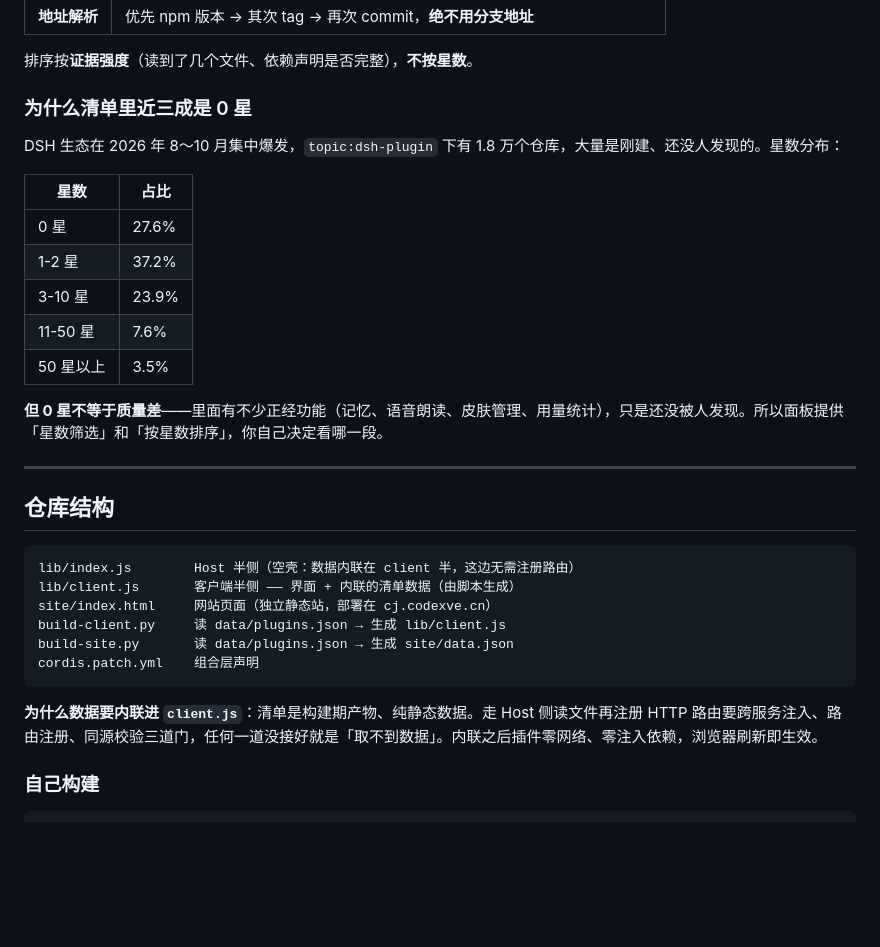
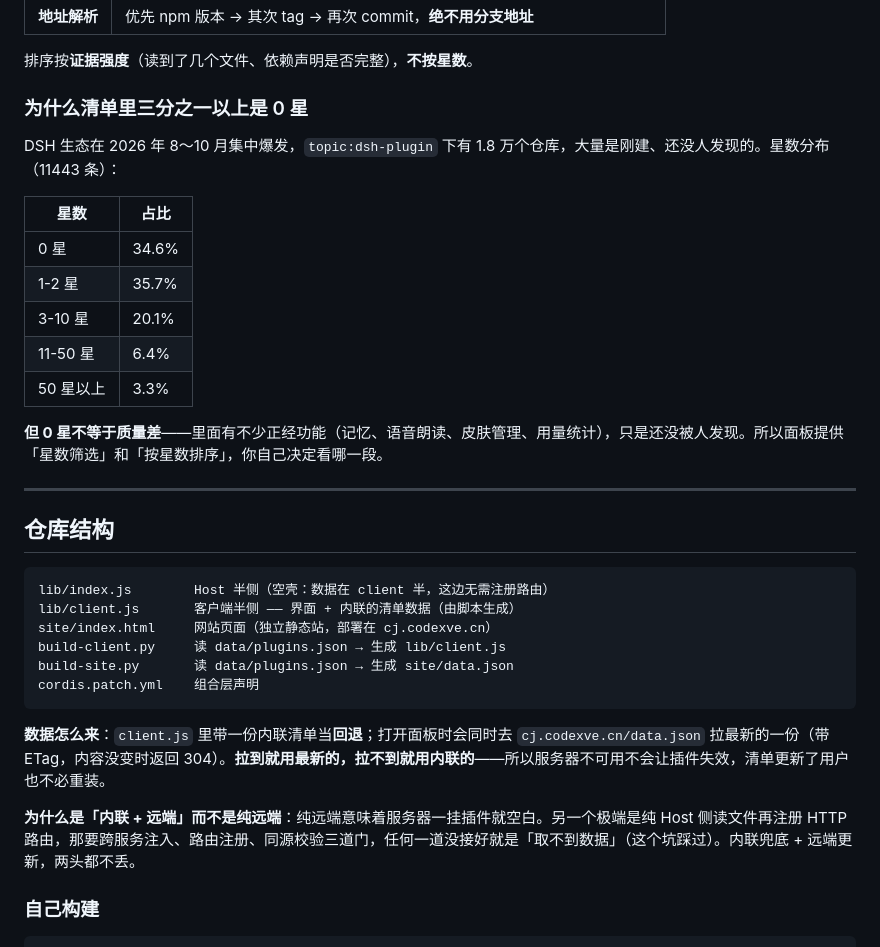
Before and after one commit to ymck-x/dsh-plugin-index, a Markdown page: README.md, the part around the change. Drawn GitHub-style; blank space fills up the shorter version.

Commit message:
README: 修正过时说明与失准数字
- 数据来源章节原本还写着「插件零网络、数据内联」，实际 v0.1.1 起已是
  「内联兜底 + 打开面板时拉远端最新」，两处都改并说明取舍
- 星数分布表按实际清单重算（0 星 27.6% -> 34.6%，样本 11443 条）

````diff
--- a/README.md
+++ b/README.md
@@ -51,17 +51,17 @@ dsh plugin --profile desktop add https://github.com/ymck-x/dsh-plugin-index/arch
 
 排序按**证据强度**（读到了几个文件、依赖声明是否完整），**不按星数**。
 
-### 为什么清单里近三成是 0 星
+### 为什么清单里三分之一以上是 0 星
 
-DSH 生态在 2026 年 8～10 月集中爆发，`topic:dsh-plugin` 下有 1.8 万个仓库，大量是刚建、还没人发现的。星数分布：
+DSH 生态在 2026 年 8～10 月集中爆发，`topic:dsh-plugin` 下有 1.8 万个仓库，大量是刚建、还没人发现的。星数分布（11443 条）：
 
 | 星数 | 占比 |
 |---|---|
-| 0 星 | 27.6% |
-| 1-2 星 | 37.2% |
-| 3-10 星 | 23.9% |
-| 11-50 星 | 7.6% |
-| 50 星以上 | 3.5% |
+| 0 星 | 34.6% |
+| 1-2 星 | 35.7% |
+| 3-10 星 | 20.1% |
+| 11-50 星 | 6.4% |
+| 50 星以上 | 3.3% |
 
 **但 0 星不等于质量差**——里面有不少正经功能（记忆、语音朗读、皮肤管理、用量统计），只是还没被人发现。所以面板提供「星数筛选」和「按星数排序」，你自己决定看哪一段。
 
@@ -70,7 +70,7 @@ DSH 生态在 2026 年 8～10 月集中爆发，`topic:dsh-plugin` 下有 1.8
 ## 仓库结构
 
 ```
-lib/index.js        Host 半侧（空壳：数据内联在 client 半，这边无需注册路由）
+lib/index.js        Host 半侧（空壳：数据在 client 半，这边无需注册路由）
 lib/client.js       客户端半侧 —— 界面 + 内联的清单数据（由脚本生成）
 site/index.html     网站页面（独立静态站，部署在 cj.codexve.cn）
 build-client.py     读 data/plugins.json → 生成 lib/client.js
@@ -78,7 +78,9 @@ build-site.py       读 data/plugins.json → 生成 site/data.json
 cordis.patch.yml    组合层声明
 ```
 
-**为什么数据要内联进 `client.js`**：清单是构建期产物、纯静态数据。走 Host 侧读文件再注册 HTTP 路由要跨服务注入、路由注册、同源校验三道门，任何一道没接好就是「取不到数据」。内联之后插件零网络、零注入依赖，浏览器刷新即生效。
+**数据怎么来**：`client.js` 里带一份内联清单当**回退**；打开面板时会同时去 `cj.codexve.cn/data.json` 拉最新的一份（带 ETag，内容没变时返回 304）。**拉到就用最新的，拉不到就用内联的**——所以服务器不可用不会让插件失效，清单更新了用户也不必重装。
+
+**为什么是「内联 + 远端」而不是纯远端**：纯远端意味着服务器一挂插件就空白。另一个极端是纯 Host 侧读文件再注册 HTTP 路由，那要跨服务注入、路由注册、同源校验三道门，任何一道没接好就是「取不到数据」（这个坑踩过）。内联兜底 + 远端更新，两头都不丢。
 
 ### 自己构建
 
````
